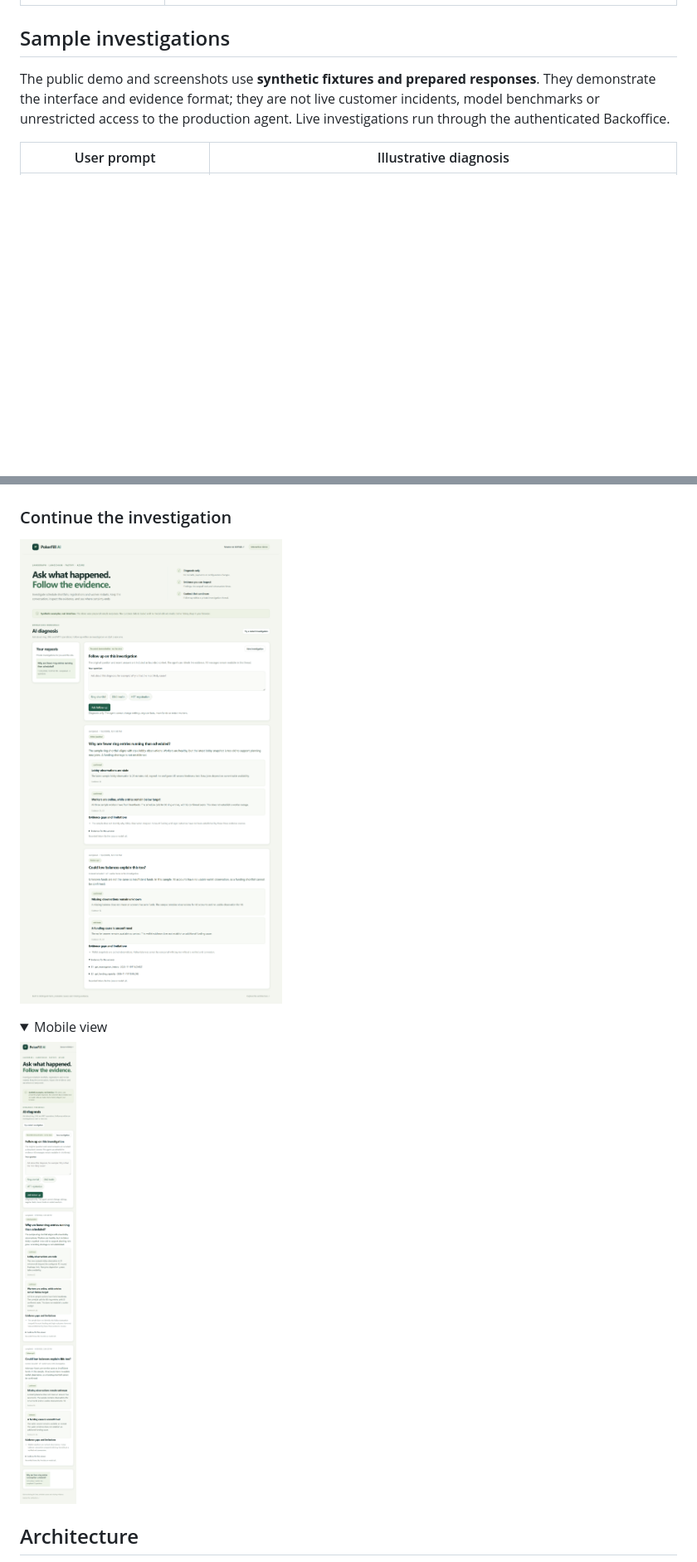
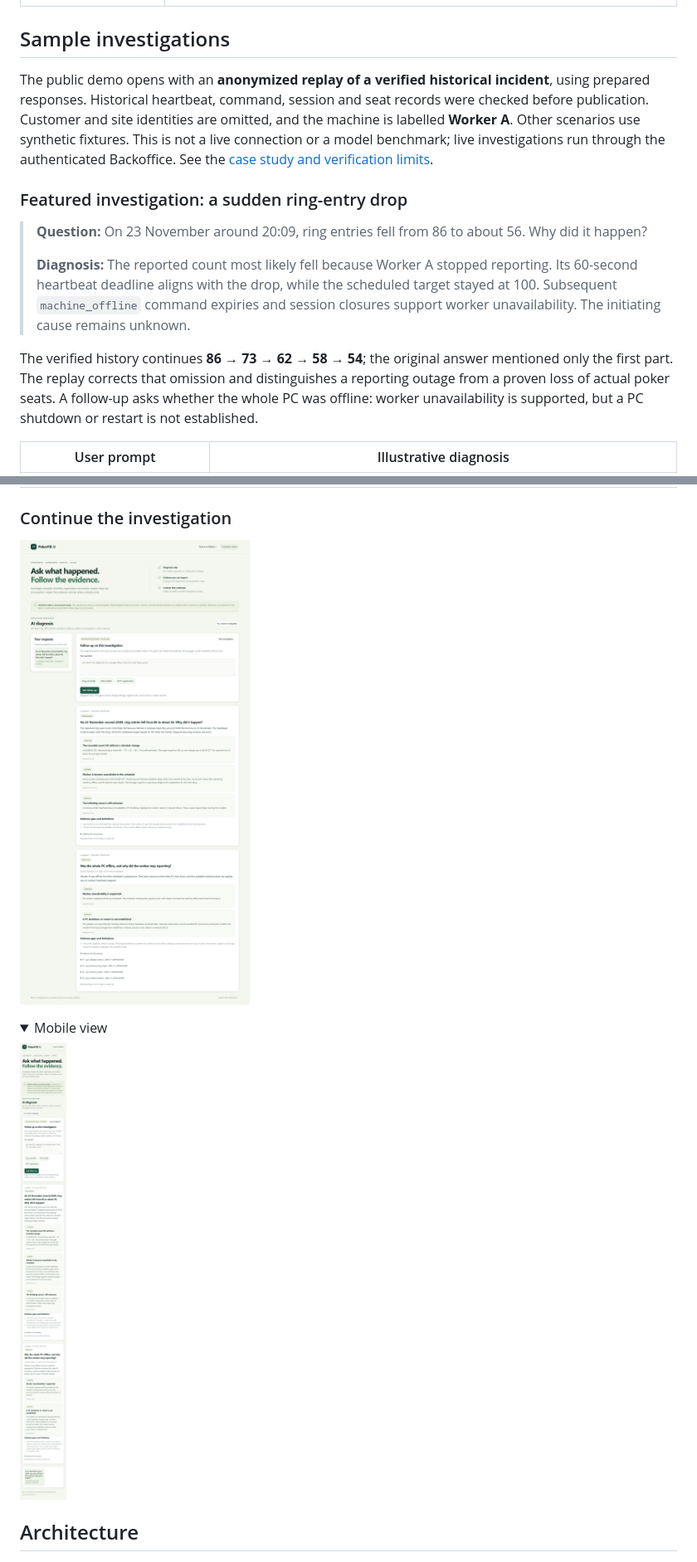
Before and after one commit to biresevit/PokerFill-AI-Diagnostics, a Markdown page: README.md, 2 parts joined by grey strips. Shown at 83% size. Drawn GitHub-style; pictures changed too: docs/images/follow-up-desktop.png, docs/images/follow-up-mobile.png; folded sections open; blank space fills up the shorter version.

Commit message:
Feature verified heartbeat outage investigation in portfolio demo

```diff
--- a/README.md
+++ b/README.md
@@ -41,7 +41,15 @@ The agent has read-only access for ring, SNG, and MTT investigations. An authent
 
 ## Sample investigations
 
-The public demo and screenshots use **synthetic fixtures and prepared responses**. They demonstrate the interface and evidence format; they are not live customer incidents, model benchmarks or unrestricted access to the production agent. Live investigations run through the authenticated Backoffice.
+The public demo opens with an **anonymized replay of a verified historical incident**, using prepared responses. Historical heartbeat, command, session and seat records were checked before publication. Customer and site identities are omitted, and the machine is labelled **Worker A**. Other scenarios use synthetic fixtures. This is not a live connection or a model benchmark; live investigations run through the authenticated Backoffice. See the [case study and verification limits](docs/case-study.md).
+
+### Featured investigation: a sudden ring-entry drop
+
+> **Question:** On 23 November around 20:09, ring entries fell from 86 to about 56. Why did it happen?
+>
+> **Diagnosis:** The reported count most likely fell because Worker A stopped reporting. Its 60-second heartbeat deadline aligns with the drop, while the scheduled target stayed at 100. Subsequent `machine_offline` command expiries and session closures support worker unavailability. The initiating cause remains unknown.
+
+The verified history continues **86 → 73 → 62 → 58 → 54**; the original answer mentioned only the first part. The replay corrects that omission and distinguishes a reporting outage from a proven loss of actual poker seats. A follow-up asks whether the whole PC was offline: worker unavailability is supported, but a PC shutdown or restart is not established.
 
 | User prompt | Illustrative diagnosis |
 |---|---|
```
Also changed, not shown: other parts of README.md (+1 -1 lines), docs/case-study.md (added, +34 -0 lines), docs/images/investigation-desktop.png, 4 other files.
